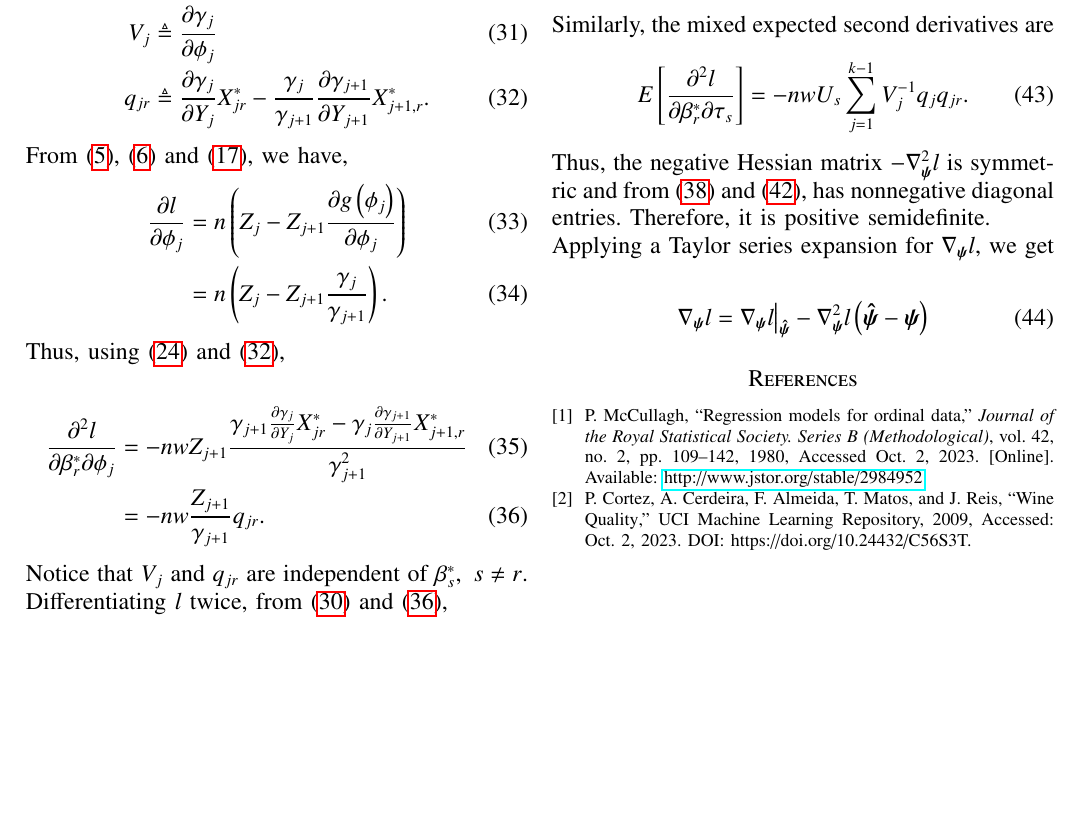
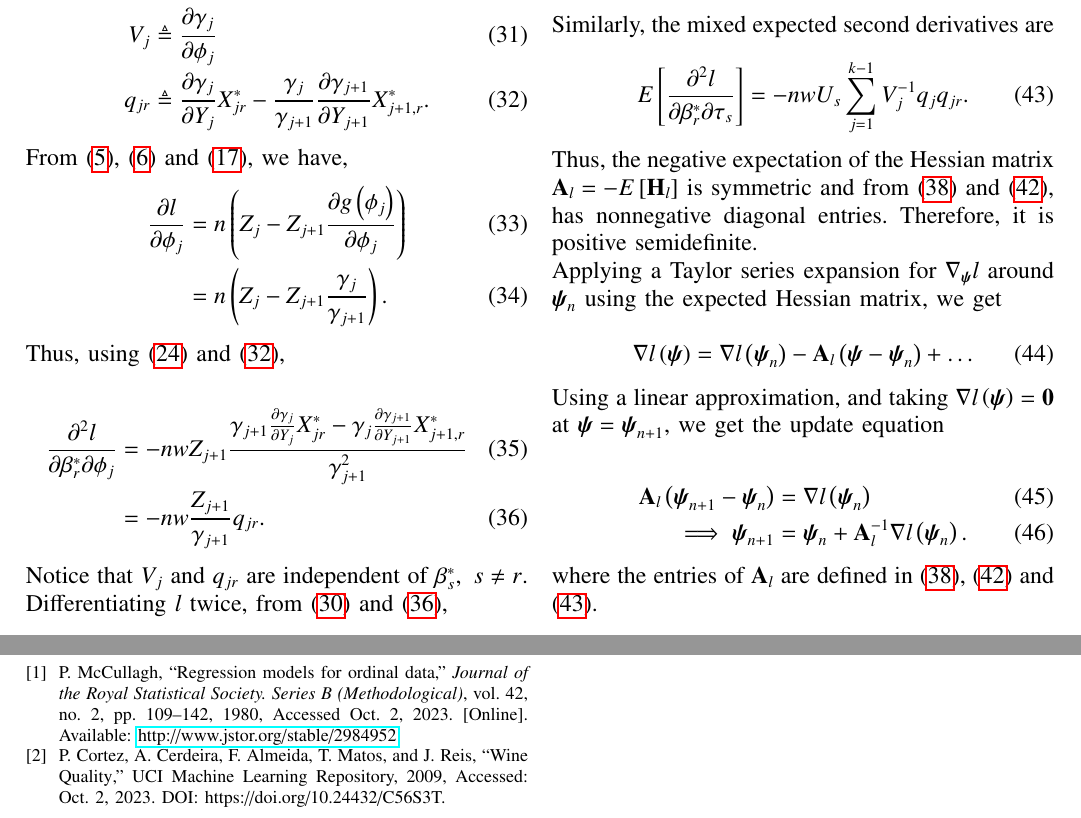
Before and after one commit to goats-9/cs3390, a LaTeX problem sheet (assignments/01/P2/main.tex): part of page 3 of 3 before the commit and two parts of pages 3 and 4 of 4 after it, the two joined at a grey line, cut so that both start at the same text, the shorter picture padded with empty space. Compiled offline with pdfLaTeX.

Commit message:
Finish theory of assignment 2

```diff
--- a/assignments/01/P2/main.tex
+++ b/assignments/01/P2/main.tex
@@ -353,18 +353,33 @@ Similarly, the mixed expected second derivatives are
 
 \begin{equation}
      \mean{\frac{\partial^2l}{\partial \beta_r^* \partial \tau_s}} = -nwU_s\sum_{j=1}^{k-1}V_j^{-1}q_jq_{jr}.
-     \label{eq:pdiff-2-beta-tau}
+     \label{eq:pdiff2-beta-tau}
 \end{equation}
 
-Thus, the negative Hessian matrix \(-\nabla^2_{\vec{\psi}}l\) is symmetric and
-from \eqref{eq:pdiff2-beta-l} and \eqref{eq:pdiff2-tau-l}, has nonnegative
-diagonal entries. Therefore, it is positive semidefinite.
+Thus, the negative expectation of the Hessian matrix \(\vec{A}_l =
+-\mean{\vec{H}_l}\) is symmetric and from \eqref{eq:pdiff2-beta-l} and
+\eqref{eq:pdiff2-tau-l}, has nonnegative diagonal entries. Therefore, it is
+positive semidefinite.
 
-Applying a Taylor series expansion for \(\nabla_{\vec{\psi}}l\), we get
+Applying a Taylor series expansion for \(\nabla_{\vec{\psi}}l\) around
+\(\vec{\psi}_n\) using the expected Hessian matrix, we get
+
+\begin{equation}
+     \nabla l\brak{\vec{\psi}} = \nabla l\brak{\vec{\psi}_n} - \vec{A}_l\brak{\vec{\psi} - \vec{\psi}_n} + \ldots
+     \label{eq:grad-l-taylor}
+\end{equation}
+
+Using a linear approximation, and taking \(\nabla l\brak{\vec{\psi}} = \vec{0}\)
+at \(\vec{\psi} = \vec{\psi}_{n+1}\), we get the update equation
 
 \begin{align}
-     \nabla_{\vec{\psi}}l = \nabla_{\vec{\psi}}l\big|_{\vec{\hat{\psi}}} - \nabla^2_{\vec{\psi}}l\brak{\vec{\hat{\psi}}-\vec{\psi}}
+     \vec{A}_l\brak{\vec{\psi}_{n+1}-\vec{\psi}_n} &= \nabla l\brak{\vec{\psi}_n} \\
+     \implies \vec{\psi}_{n+1} &= \vec{\psi}_n + \vec{A}_l^{-1}\nabla l\brak{\vec{\psi}_n}.
+     \label{eq:nr-fisher-update}
 \end{align}
+
+where the entries of \(\vec{A}_l\) are defined in \eqref{eq:pdiff2-beta-l},
+\eqref{eq:pdiff2-tau-l} and \eqref{eq:pdiff2-beta-tau}.
 
 \bibliography{references}
 
```
Also changed, not shown: assignments/01/P2/main.pdf, assignments/01/P2/main.ps.
